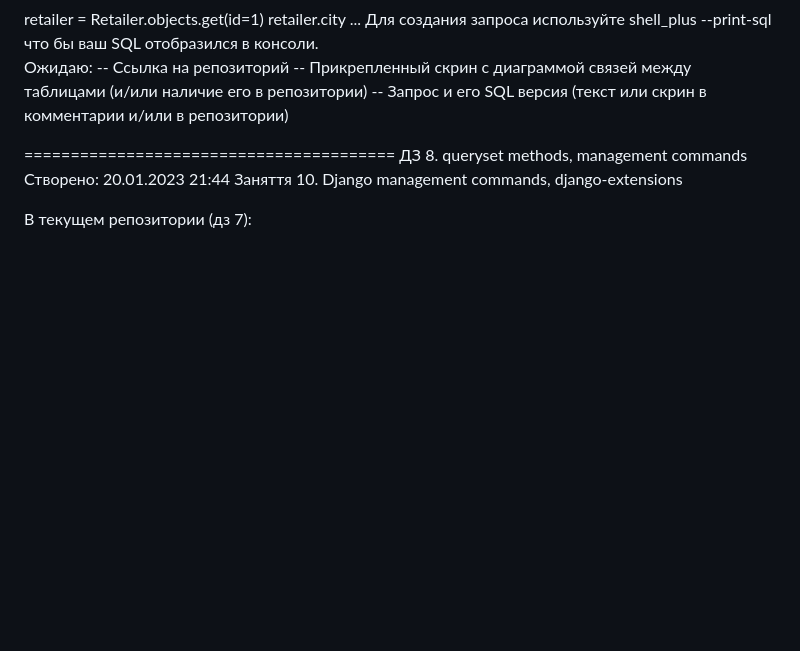
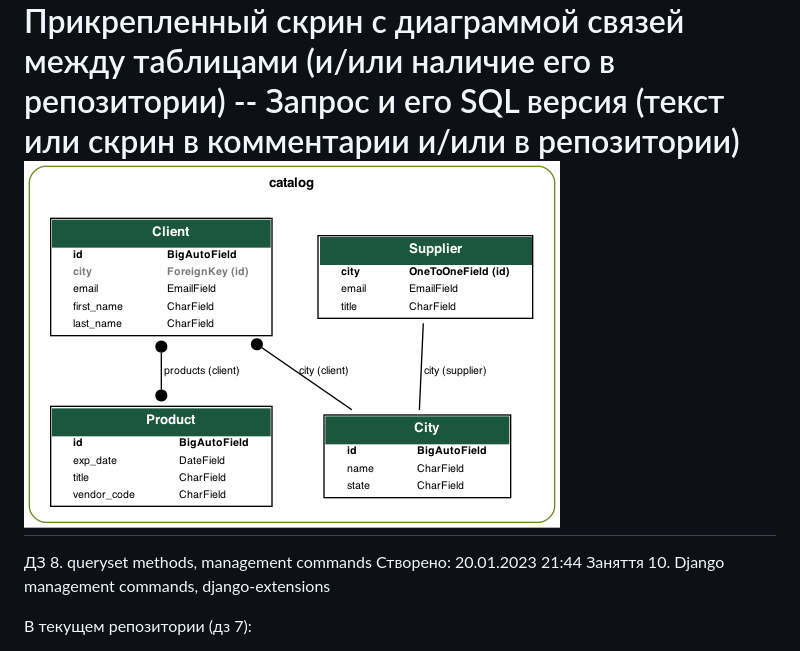
Before and after one commit to Oleksii-LEVENETS/HW_6_Levenets_PythonPro_Django-Catalog, a Markdown page: README.md, the part around the change. Rendered like a GitHub page; blank space fills up the shorter version.

```diff
--- a/README.md
+++ b/README.md
@@ -62,7 +62,7 @@ retailer.city
 -- Ссылка на репозиторий
 -- Прикрепленный скрин с диаграммой связей между таблицами (и/или наличие его в репозитории)
 -- Запрос и его SQL версия (текст или скрин в комментарии и/или в репозитории)
-
+![catalog_models.png](https://github.com/Oleksii-LEVENETS/HW_6_Levenets_PythonPro_Django-Catalog/blob/main/graph_models/catalog_models.png?raw=true)
 ========================================
 ДЗ 8. queryset methods, management commands
 Створено: 20.01.2023 21:44
```
